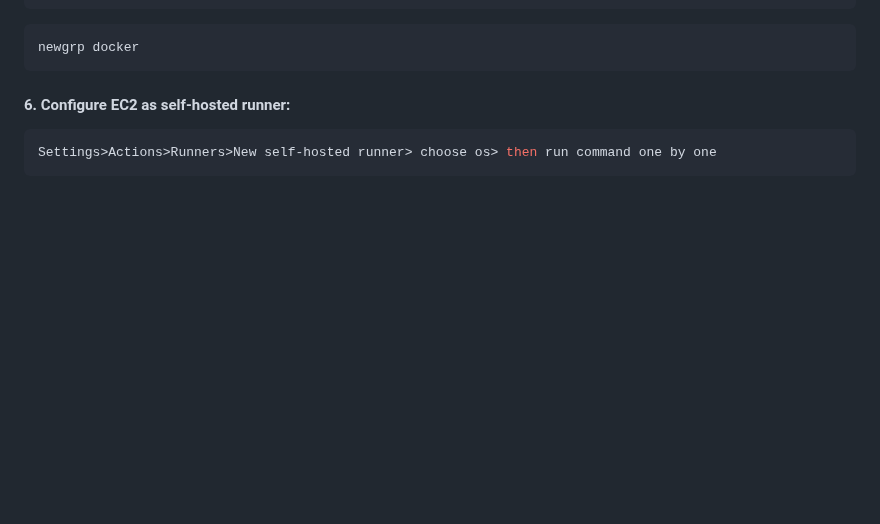
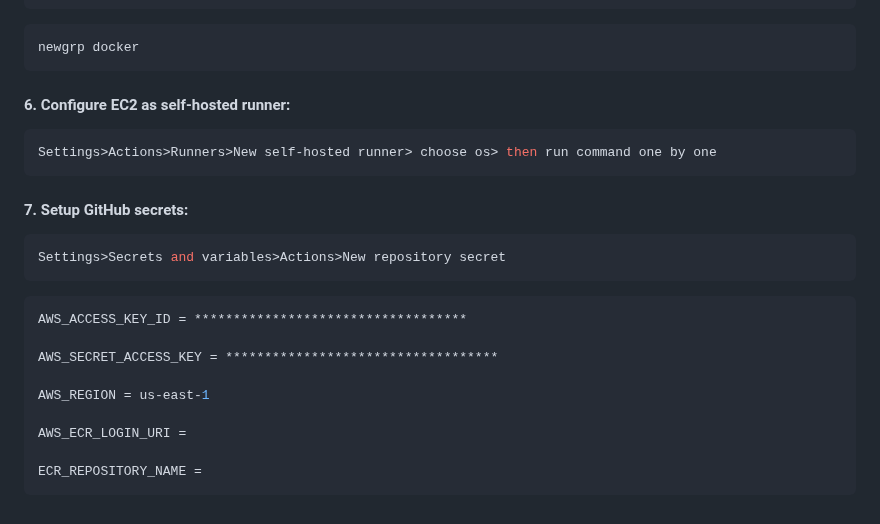
Before and after one commit to jcm-ai/AIDoctor-Advancing-Medical-Care-through-Gen-AI-Technology, a Markdown page: README.md, the part around the change. Rendered like a GitHub page; blank space fills up the shorter version.

Commit message:
Add instructions for setting up GitHub secrets in README.md

````diff
--- a/README.md
+++ b/README.md
@@ -155,3 +155,19 @@ newgrp docker
 ```Bash
 Settings>Actions>Runners>New self-hosted runner> choose os> then run command one by one
 ```
+#### 7. Setup GitHub secrets:
+```Bash
+Settings>Secrets and variables>Actions>New repository secret
+```
+
+```Bash
+AWS_ACCESS_KEY_ID = ***********************************
+
+AWS_SECRET_ACCESS_KEY = ***********************************
+
+AWS_REGION = us-east-1
+
+AWS_ECR_LOGIN_URI =
+
+ECR_REPOSITORY_NAME =
+```
````
